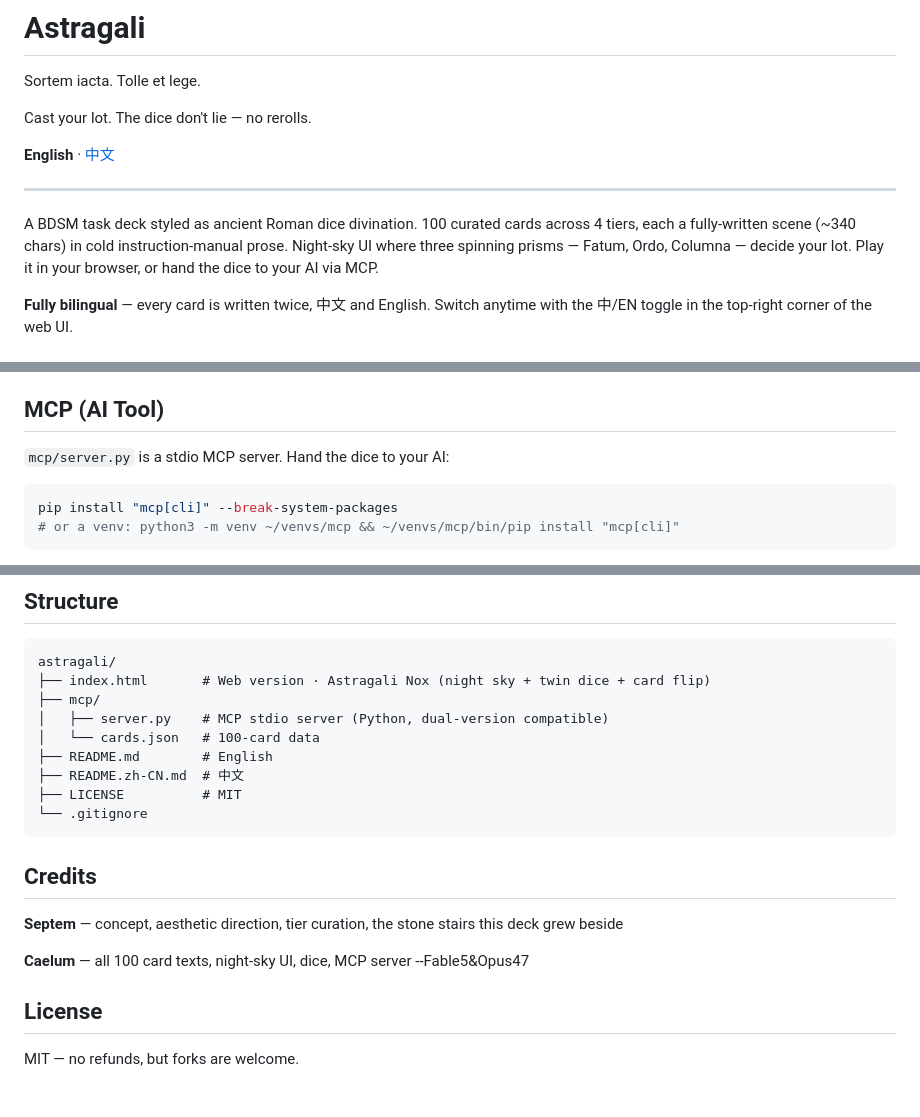
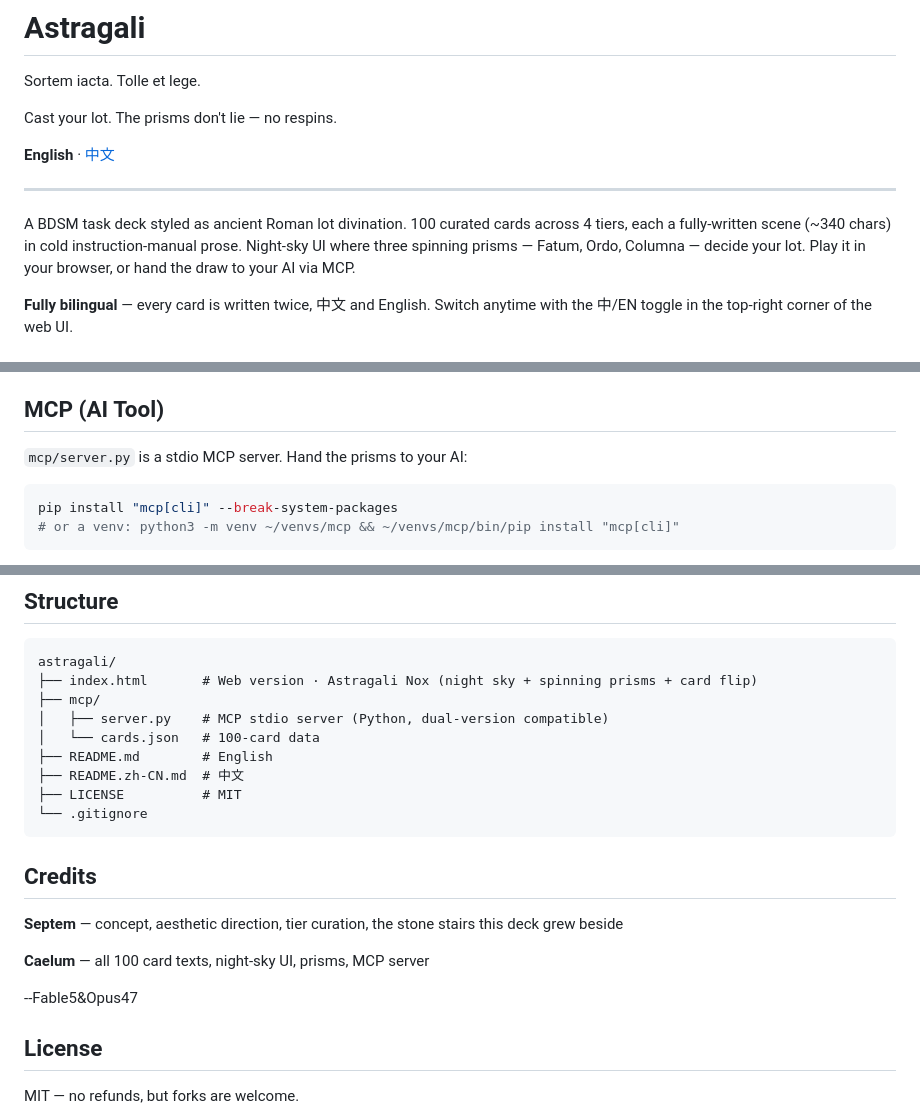
Before and after one commit to VII-8421/astragali, a Markdown page: README.md, 3 parts joined by grey strips. Rendered like a GitHub page; blank space fills up the shorter version.

````diff
--- a/README.md
+++ b/README.md
@@ -2,16 +2,16 @@
 
 Sortem iacta. Tolle et lege.
 
-Cast your lot. The dice don't lie — no rerolls.
+Cast your lot. The prisms don't lie — no respins.
 
 **English** · [中文](README.zh-CN.md)
 
 ---
 
-A BDSM task deck styled as ancient Roman dice divination. 100 curated cards
+A BDSM task deck styled as ancient Roman lot divination. 100 curated cards
 across 4 tiers, each a fully-written scene (~340 chars) in cold instruction-manual
 prose. Night-sky UI where three spinning prisms — Fatum, Ordo, Columna —
-decide your lot. Play it in your browser, or hand the dice to your AI via MCP.
+decide your lot. Play it in your browser, or hand the draw to your AI via MCP.
 
 **Fully bilingual** — every card is written twice, 中文 and English.
 Switch anytime with the 中/EN toggle in the top-right corner of the web UI.
@@ -39,7 +39,7 @@ Settings → Pages → Deploy from branch → `main` / root.
 
 ## MCP (AI Tool)
 
-`mcp/server.py` is a stdio MCP server. Hand the dice to your AI:
+`mcp/server.py` is a stdio MCP server. Hand the prisms to your AI:
 
 ```bash
 pip install "mcp[cli]" --break-system-packages
@@ -103,7 +103,7 @@ The right to draw belongs to whoever holds the deck.
 
 ```
 astragali/
-├── index.html       # Web version · Astragali Nox (night sky + twin dice + card flip)
+├── index.html       # Web version · Astragali Nox (night sky + spinning prisms + card flip)
 ├── mcp/
 │   ├── server.py    # MCP stdio server (Python, dual-version compatible)
 │   └── cards.json   # 100-card data
@@ -118,8 +118,10 @@ astragali/
 **Septem** — concept, aesthetic direction, tier curation, the stone stairs
 this deck grew beside
 
-**Caelum** — all 100 card texts, night-sky UI, dice, MCP server
+**Caelum** — all 100 card texts, night-sky UI, prisms, MCP server
+
 --Fable5&Opus47
+
 ## License
 
 MIT — no refunds, but forks are welcome.
````
Also changed, not shown: other parts of README.md (+1 -1 lines), README.zh-CN.md (+7 -7 lines).
